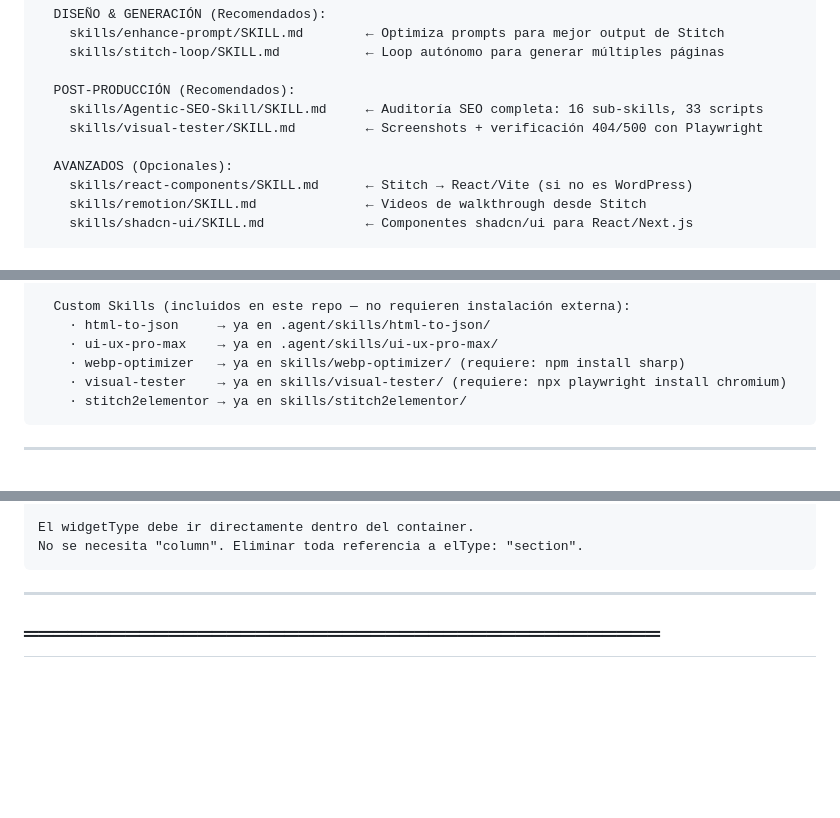
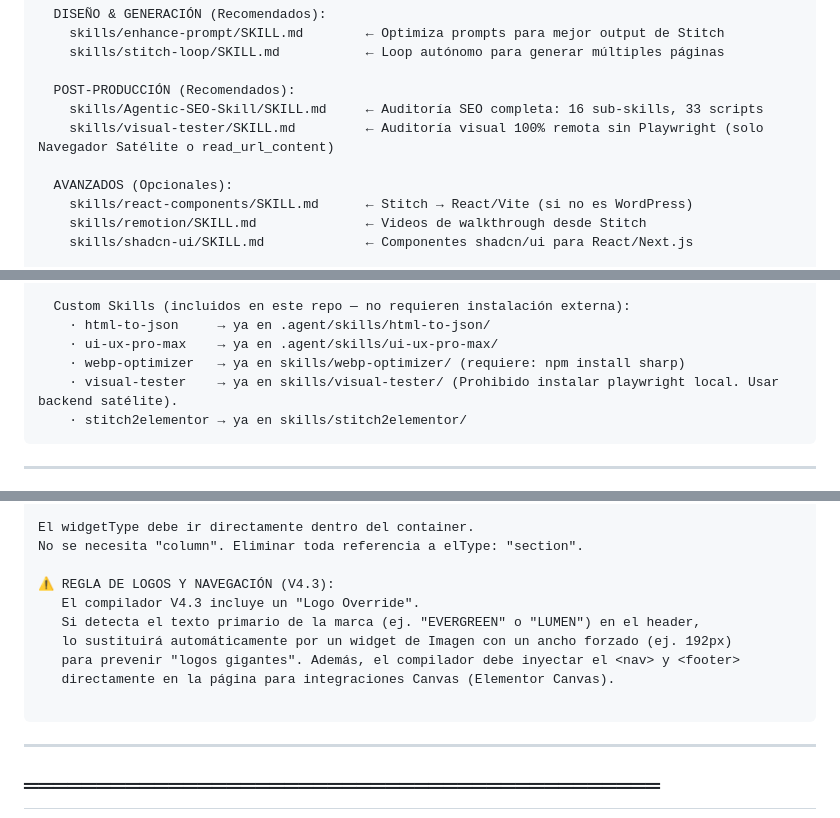
Before and after one commit to eliuhads/stitch2elementor, a Markdown page: PROMPT_WEB_MAESTRO_v2.md, 3 parts joined by grey strips. GitHub-like rendering; blank space fills up the shorter version.

Commit message:
feat/docs: update V4.3 logic, forbid Playwright, add Logo Override and Slug manifest rules

````diff
--- a/PROMPT_WEB_MAESTRO_v2.md
+++ b/PROMPT_WEB_MAESTRO_v2.md
@@ -52,7 +52,7 @@ VERIFICAR que existen TODOS los skills del ecosistema:
 
   POST-PRODUCCIÓN (Recomendados):
     skills/Agentic-SEO-Skill/SKILL.md     ← Auditoría SEO completa: 16 sub-skills, 33 scripts
-    skills/visual-tester/SKILL.md         ← Screenshots + verificación 404/500 con Playwright
+    skills/visual-tester/SKILL.md         ← Auditoría visual 100% remota sin Playwright (solo Navegador Satélite o read_url_content)
 
   AVANZADOS (Opcionales):
     skills/react-components/SKILL.md      ← Stitch → React/Vite (si no es WordPress)
@@ -81,7 +81,7 @@ INSTALAR SKILLS FALTANTES:
     · html-to-json     → ya en .agent/skills/html-to-json/
     · ui-ux-pro-max    → ya en .agent/skills/ui-ux-pro-max/
     · webp-optimizer   → ya en skills/webp-optimizer/ (requiere: npm install sharp)
-    · visual-tester    → ya en skills/visual-tester/ (requiere: npx playwright install chromium)
+    · visual-tester    → ya en skills/visual-tester/ (Prohibido instalar playwright local. Usar backend satélite).
     · stitch2elementor → ya en skills/stitch2elementor/
 ```
 
@@ -708,6 +712,14 @@ El wrapper principal SIEMPRE debe ser:
 
 El widgetType debe ir directamente dentro del container.
 No se necesita "column". Eliminar toda referencia a elType: "section".
+
+⚠️ REGLA DE LOGOS Y NAVEGACIÓN (V4.3):
+   El compilador V4.3 incluye un "Logo Override".
+   Si detecta el texto primario de la marca (ej. "EVERGREEN" o "LUMEN") en el header,
+   lo sustituirá automáticamente por un widget de Imagen con un ancho forzado (ej. 192px)
+   para prevenir "logos gigantes". Además, el compilador debe inyectar el <nav> y <footer>
+   directamente en la página para integraciones Canvas (Elementor Canvas).
+
 ```
 
 ---
````
Also changed, not shown: other parts of PROMPT_WEB_MAESTRO_v2.md (+4 -0 lines), SKILL.md (+1 -1 lines), Stitch_Elementor_Guide_GENERAL_V1.md (+1 -1 lines).
